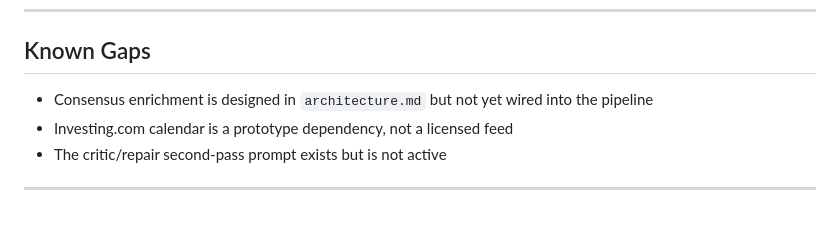
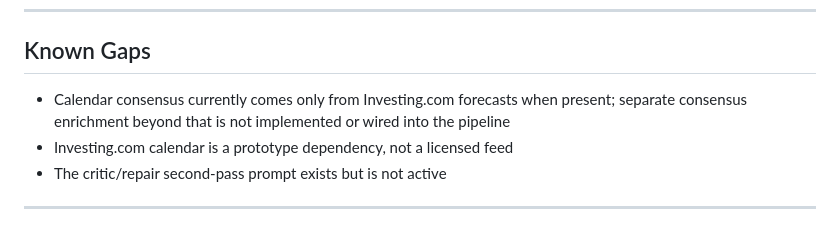
Before and after one commit to lckdairesearch/daily_macro_brief_agent, a Markdown page: readme.md, the part around the change. Rendered like a GitHub page.

```diff
--- a/readme.md
+++ b/readme.md
@@ -239,7 +239,7 @@ Dry-run and live runs publish their full directory to R2 and refresh a no-cache
 
 ## Known Gaps
 
-- Consensus enrichment is designed in `architecture.md` but not yet wired into the pipeline
+- Calendar consensus currently comes only from Investing.com forecasts when present; separate consensus enrichment beyond that is not implemented or wired into the pipeline
 - Investing.com calendar is a prototype dependency, not a licensed feed
 - The critic/repair second-pass prompt exists but is not active
 
```
